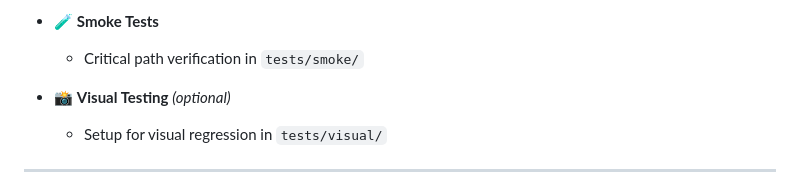
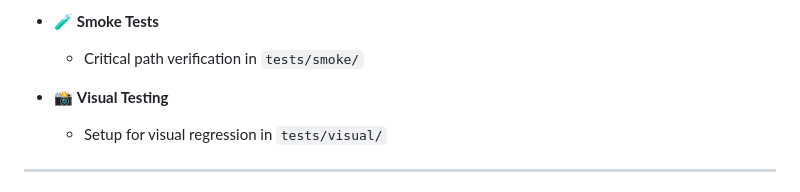
Before and after one commit to AzeezAAlimi/saucedemo-automation-ui, a Markdown page: README.md, the part around the change. Rendered like a GitHub page.

```diff
--- a/README.md
+++ b/README.md
@@ -61,7 +61,7 @@ src/
 - 🧪 **Smoke Tests**
   - Critical path verification in `tests/smoke/`
 
-- 📸 **Visual Testing** *(optional)*
+- 📸 **Visual Testing**
   - Setup for visual regression in `tests/visual/`
 
 ---
```
